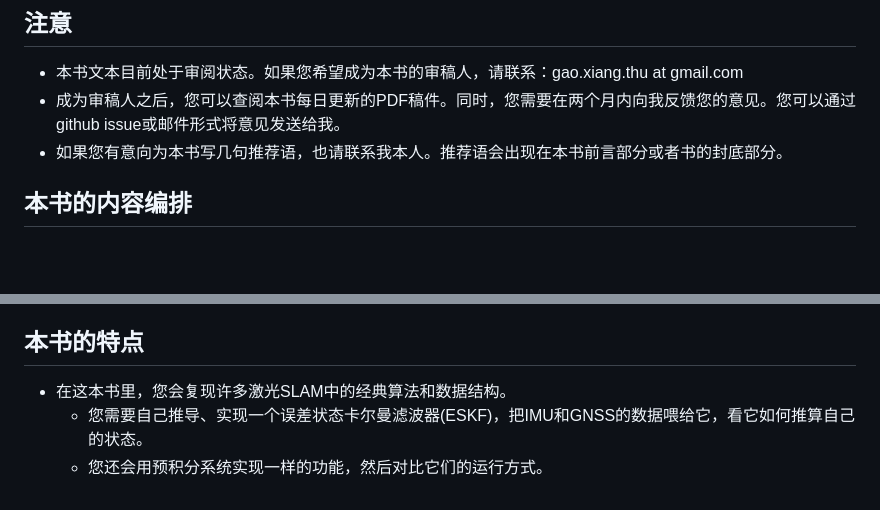
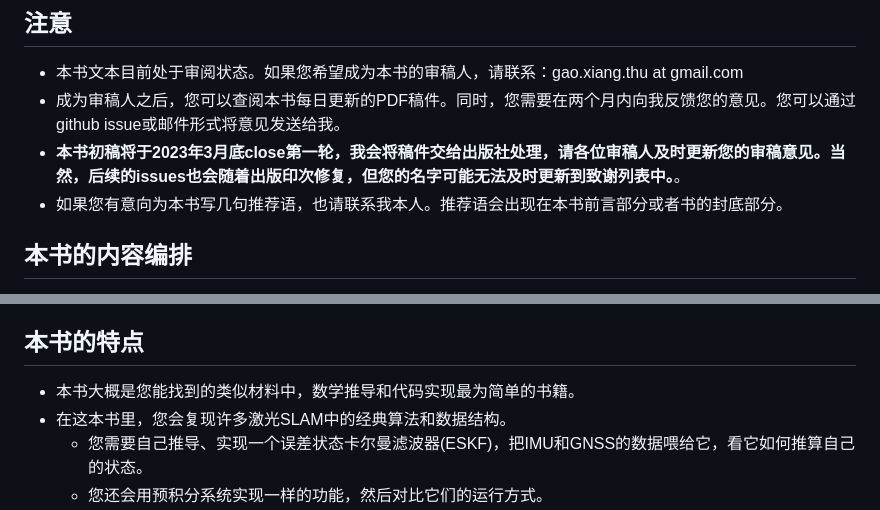
Before and after one commit to gaoxiang12/slam_in_autonomous_driving, a Markdown page: readme.md, 2 parts joined by grey strips. GitHub-like rendering; blank space fills up the shorter version.

```diff
--- a/readme.md
+++ b/readme.md
@@ -7,6 +7,7 @@
 - 本书文本目前处于审阅状态。如果您希望成为本书的审稿人，请联系：gao.xiang.thu at gmail.com
 - 成为审稿人之后，您可以查阅本书每日更新的PDF稿件。同时，您需要在两个月内向我反馈您的意见。您可以通过github
   issue或邮件形式将意见发送给我。
+- **本书初稿将于2023年3月底close第一轮，我会将稿件交给出版社处理，请各位审稿人及时更新您的审稿意见。当然，后续的issues也会随着出版印次修复，但您的名字可能无法及时更新到致谢列表中。**。
 - 如果您有意向为本书写几句推荐语，也请联系我本人。推荐语会出现在本书前言部分或者书的封底部分。
 
 ## 本书的内容编排
@@ -24,6 +25,7 @@
 
 ## 本书的特点
 
+- 本书大概是您能找到的类似材料中，数学推导和代码实现最为简单的书籍。
 - 在这本书里，您会复现许多激光SLAM中的经典算法和数据结构。
     - 您需要自己推导、实现一个误差状态卡尔曼滤波器(ESKF)，把IMU和GNSS的数据喂给它，看它如何推算自己的状态。
     - 您还会用预积分系统实现一样的功能，然后对比它们的运行方式。
```
